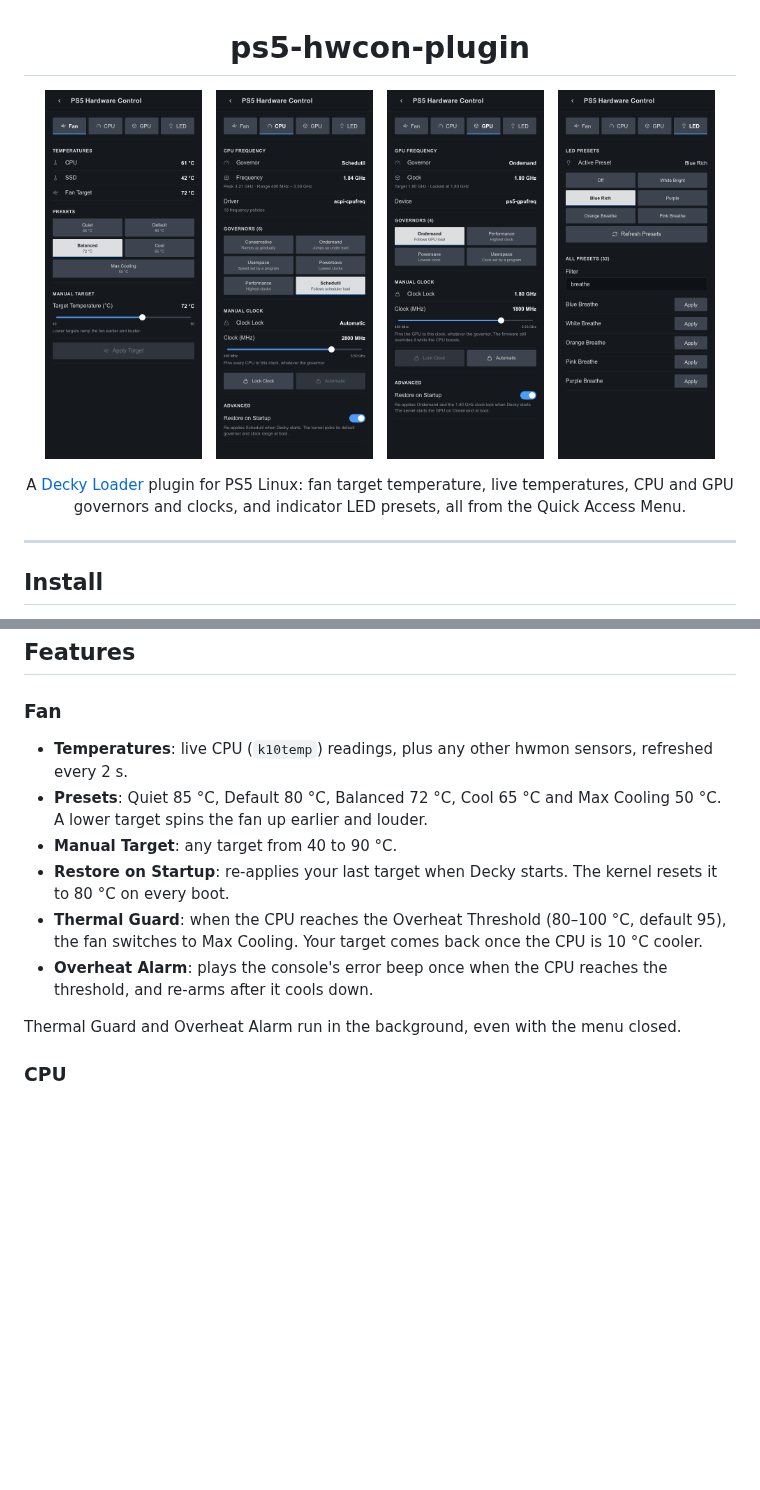
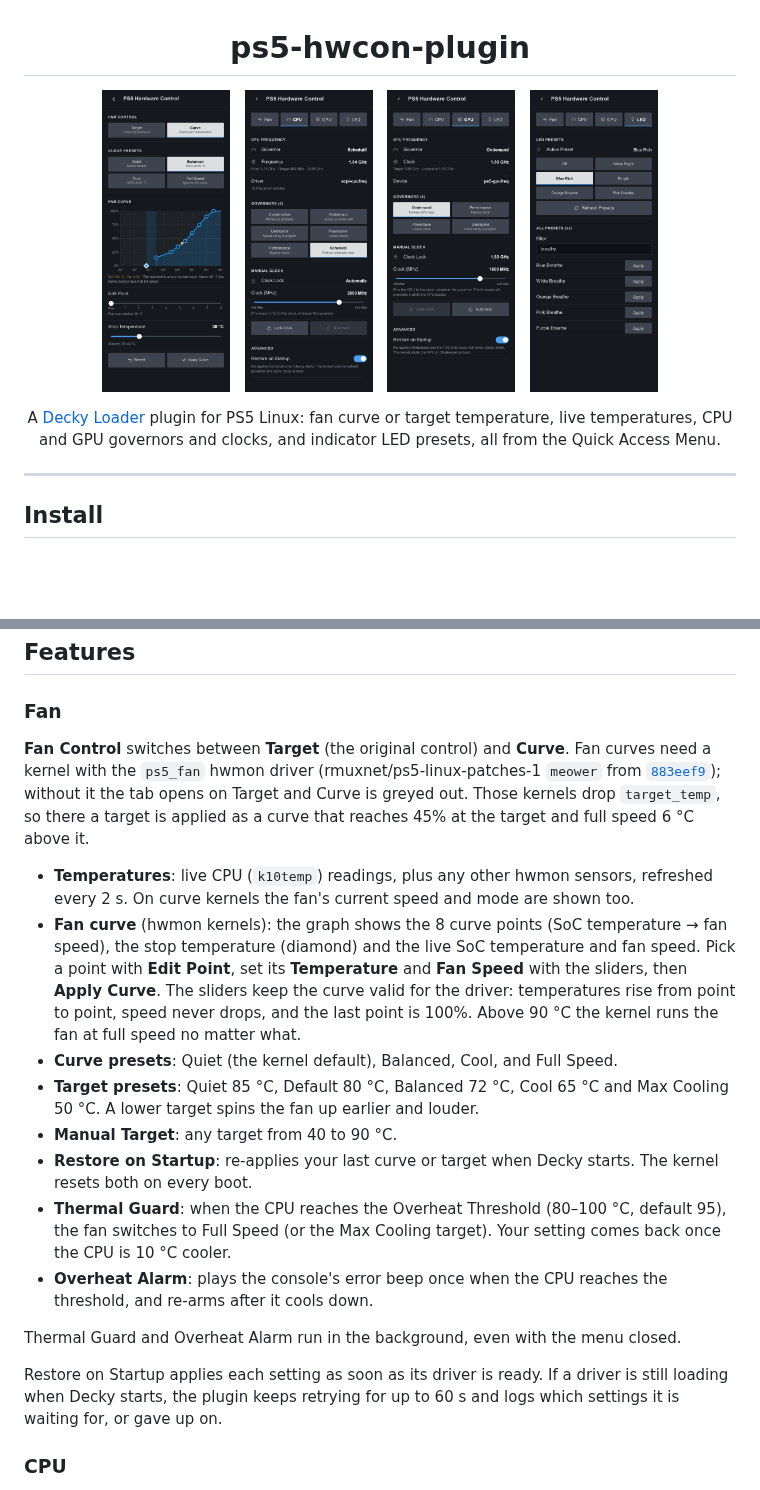
Before and after one commit to NotHavocc/ps5-hwcon-plugin, a Markdown page: README.md, 2 parts joined by grey strips. Rendered like a GitHub page; pictures changed too: docs/screenshot-fan-curve.png (added), docs/screenshot-fan.png; blank space fills up the shorter version.

```diff
--- a/README.md
+++ b/README.md
@@ -1,17 +1,17 @@
 <h1 align="center">ps5-hwcon-plugin</h1>
 
 <p align="center">
-  <img src="docs/screenshot-fan.png" alt="Fan tab" width="22%">
+  <img src="docs/screenshot-fan-curve.png" alt="Fan tab, curve editor" width="18%">
   &nbsp;
-  <img src="docs/screenshot-cpu.png" alt="CPU tab" width="22%">
+  <img src="docs/screenshot-cpu.png" alt="CPU tab" width="18%">
   &nbsp;
-  <img src="docs/screenshot-gpu.png" alt="GPU tab" width="22%">
+  <img src="docs/screenshot-gpu.png" alt="GPU tab" width="18%">
   &nbsp;
-  <img src="docs/screenshot-led.png" alt="LED tab" width="22%">
+  <img src="docs/screenshot-led.png" alt="LED tab" width="18%">
 </p>
 
 <p align="center">
-  A <a href="https://decky.xyz">Decky Loader</a> plugin for PS5 Linux: fan target temperature, live temperatures, CPU and GPU governors and clocks, and indicator LED presets, all from the Quick Access Menu.
+  A <a href="https://decky.xyz">Decky Loader</a> plugin for PS5 Linux: fan curve or target temperature, live temperatures, CPU and GPU governors and clocks, and indicator LED presets, all from the Quick Access Menu.
 </p>
 
 ---
@@ -74,14 +74,20 @@ This link always points to the newest release, so entering it again updates the
 
 ### Fan
 
-- **Temperatures**: live CPU (`k10temp`) readings, plus any other hwmon sensors, refreshed every 2 s.
-- **Presets**: Quiet 85 °C, Default 80 °C, Balanced 72 °C, Cool 65 °C and Max Cooling 50 °C. A lower target spins the fan up earlier and louder.
+**Fan Control** switches between **Target** (the original control) and **Curve**. Fan curves need a kernel with the `ps5_fan` hwmon driver (rmuxnet/ps5-linux-patches-1 `meower` from [`883eef9`](https://github.com/rmuxnet/ps5-linux-patches-1/commit/883eef9)); without it the tab opens on Target and Curve is greyed out. Those kernels drop `target_temp`, so there a target is applied as a curve that reaches 45% at the target and full speed 6 °C above it.
+
+- **Temperatures**: live CPU (`k10temp`) readings, plus any other hwmon sensors, refreshed every 2 s. On curve kernels the fan's current speed and mode are shown too.
+- **Fan curve** (hwmon kernels): the graph shows the 8 curve points (SoC temperature → fan speed), the stop temperature (diamond) and the live SoC temperature and fan speed. Pick a point with **Edit Point**, set its **Temperature** and **Fan Speed** with the sliders, then **Apply Curve**. The sliders keep the curve valid for the driver: temperatures rise from point to point, speed never drops, and the last point is 100%. Above 90 °C the kernel runs the fan at full speed no matter what.
+- **Curve presets**: Quiet (the kernel default), Balanced, Cool, and Full Speed.
+- **Target presets**: Quiet 85 °C, Default 80 °C, Balanced 72 °C, Cool 65 °C and Max Cooling 50 °C. A lower target spins the fan up earlier and louder.
 - **Manual Target**: any target from 40 to 90 °C.
-- **Restore on Startup**: re-applies your last target when Decky starts. The kernel resets it to 80 °C on every boot.
-- **Thermal Guard**: when the CPU reaches the Overheat Threshold (80–100 °C, default 95), the fan switches to Max Cooling. Your target comes back once the CPU is 10 °C cooler.
+- **Restore on Startup**: re-applies your last curve or target when Decky starts. The kernel resets both on every boot.
+- **Thermal Guard**: when the CPU reaches the Overheat Threshold (80–100 °C, default 95), the fan switches to Full Speed (or the Max Cooling target). Your setting comes back once the CPU is 10 °C cooler.
 - **Overheat Alarm**: plays the console's error beep once when the CPU reaches the threshold, and re-arms after it cools down.
 
 Thermal Guard and Overheat Alarm run in the background, even with the menu closed.
+
+Restore on Startup applies each setting as soon as its driver is ready. If a driver is still loading when Decky starts, the plugin keeps retrying for up to 60 s and logs which settings it is waiting for, or gave up on.
 
 ### CPU
 
```
Also changed, not shown: 5 other files.
